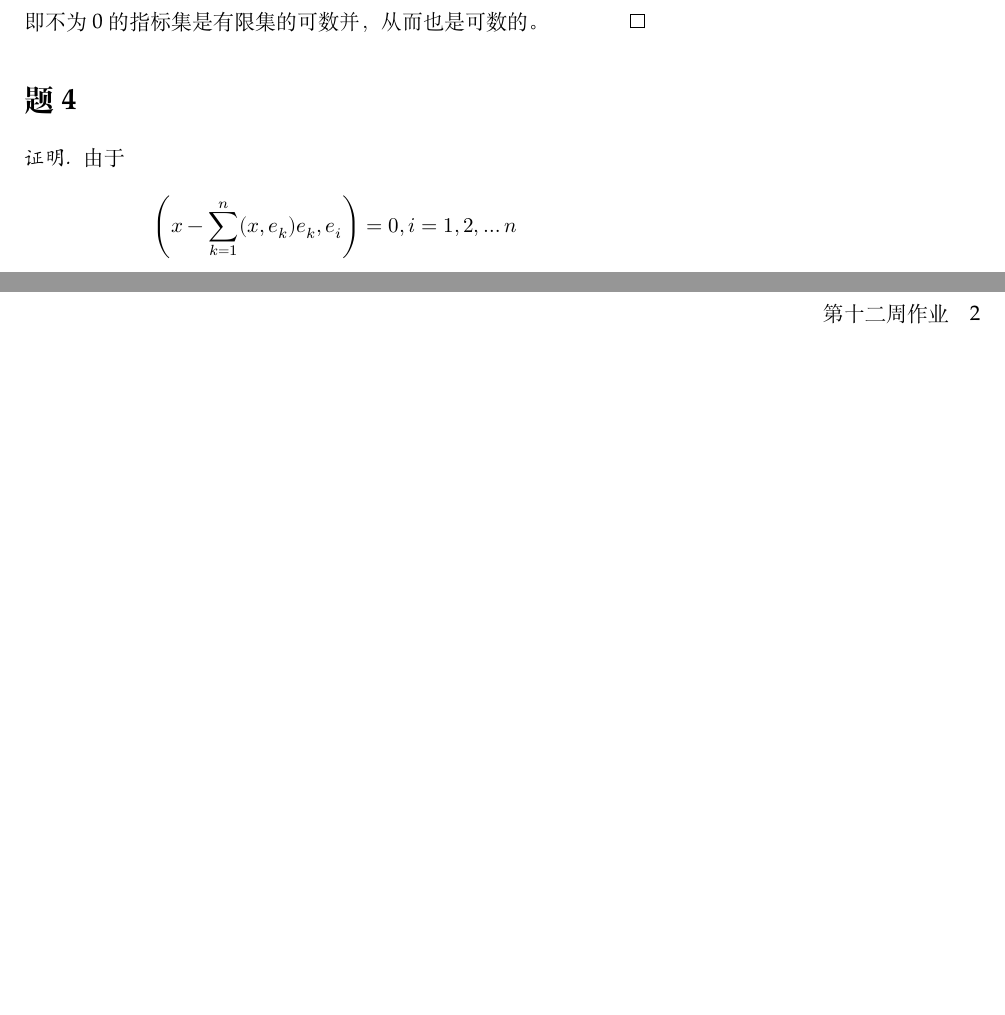
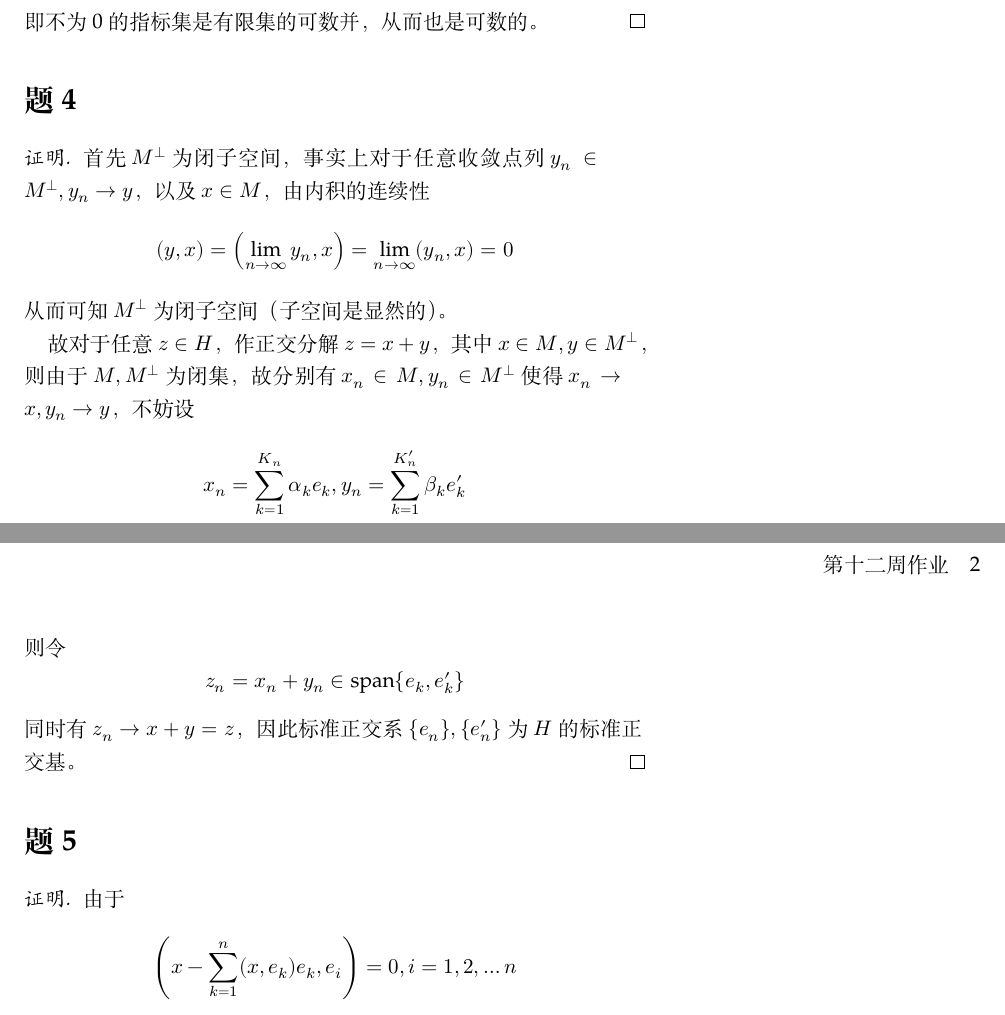
Before and after one commit to OopsYao/homework, a LaTeX problem sheet (functional-analysis/hw11/main.tex): two parts of pages 1 and 2 of 2, joined at a grey line, cut so that both start at the same text, the shorter picture padded with empty space. Compiled offline with XeLaTeX; a missing font is replaced by an installed copy or a similar font.

Commit message:
🚧 FA H11P4

```diff
--- a/functional-analysis/hw11/main.tex
+++ b/functional-analysis/hw11/main.tex
@@ -31,6 +31,24 @@
 
     \problem
     \begin{proof}
+        首先$M^\perp$为闭子空间，事实上对于任意收敛点列$y_n\in M^\perp,y_n\to y$，
+        以及$x\in M$，由内积的连续性
+        \[(y,x)=\left(\lim_{n\to\infty}y_n,x\right)
+        =\lim_{n\to\infty}(y_n,x)=0\]
+        从而可知$M^\perp$为闭子空间（子空间是显然的）。
+
+        故对于任意$z\in H$，作正交分解$z=x+y$，其中$x\in M,y\in M^\perp$，
+        则由于$M,M^\perp$为闭集，故分别有$x_n\in M,y_n\in M^\perp$使得
+        $x_n\to x,y_n\to y$，不妨设
+        \[x_n=\sum_{k=1}^{K_n}\alpha_ke_k,
+        y_n=\sum_{k=1}^{K_n'}\beta_ke_k'\]
+        则令
+        \[z_n=x_n+y_n\in\mathrm{span}\{e_k,e_k'\}\]
+        同时有$z_n\to x+y=z$，因此标准正交系$\{e_n\},\{e_n'\}$为$H$的标准正交基。
+    \end{proof}
+
+    \problem
+    \begin{proof}
         由于
         \[\left(x-\sum_{k=1}^n(x,e_k)e_k,e_i\right)=0,i=1,2,\ldots n\]
         因此
```
